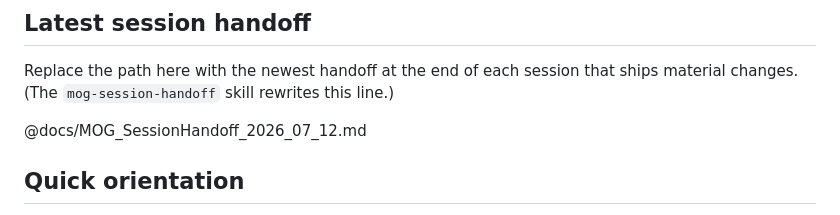
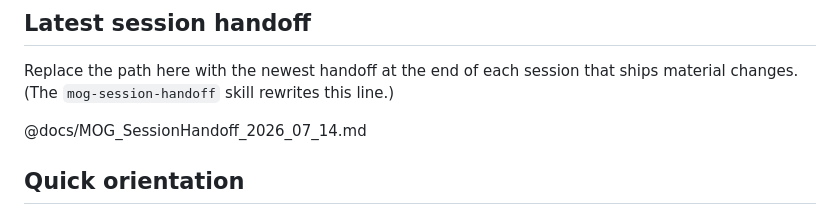
Before and after one commit to SebHEH/mog-mobile, a Markdown page: CLAUDE.md, the part around the change. Drawn GitHub-style.

```diff
--- a/CLAUDE.md
+++ b/CLAUDE.md
@@ -14,7 +14,7 @@ If sources conflict, items higher in this list win for "what's currently in flig
 
 Replace the path here with the newest handoff at the end of each session that ships material changes. (The `mog-session-handoff` skill rewrites this line.)
 
-@docs/MOG_SessionHandoff_2026_07_12.md
+@docs/MOG_SessionHandoff_2026_07_14.md
 
 ## Quick orientation
 
```
Also changed, not shown: docs/MOG_CurrentState.md (+3 -0 lines), docs/MOG_SessionHandoff_2026_07_14.md (added, +95 -0 lines).
